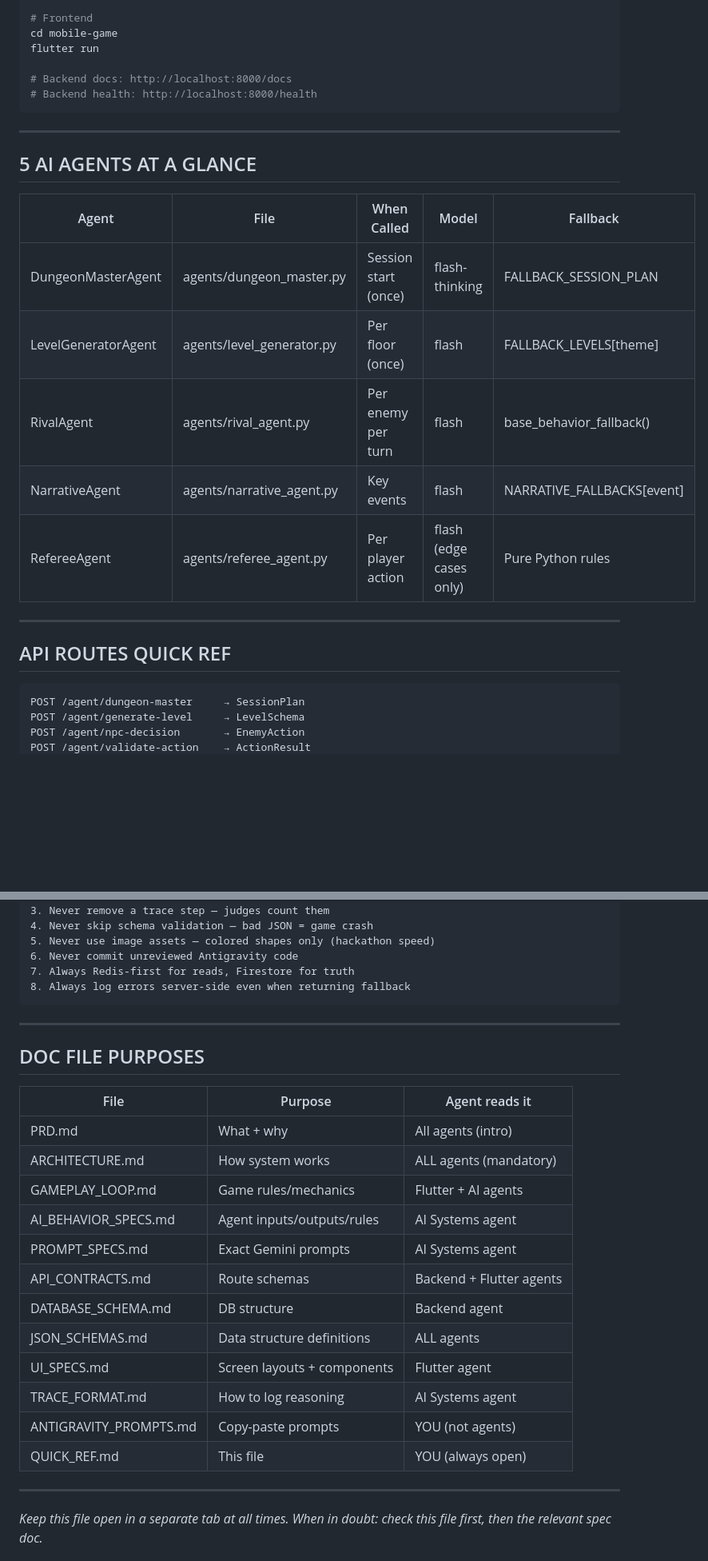
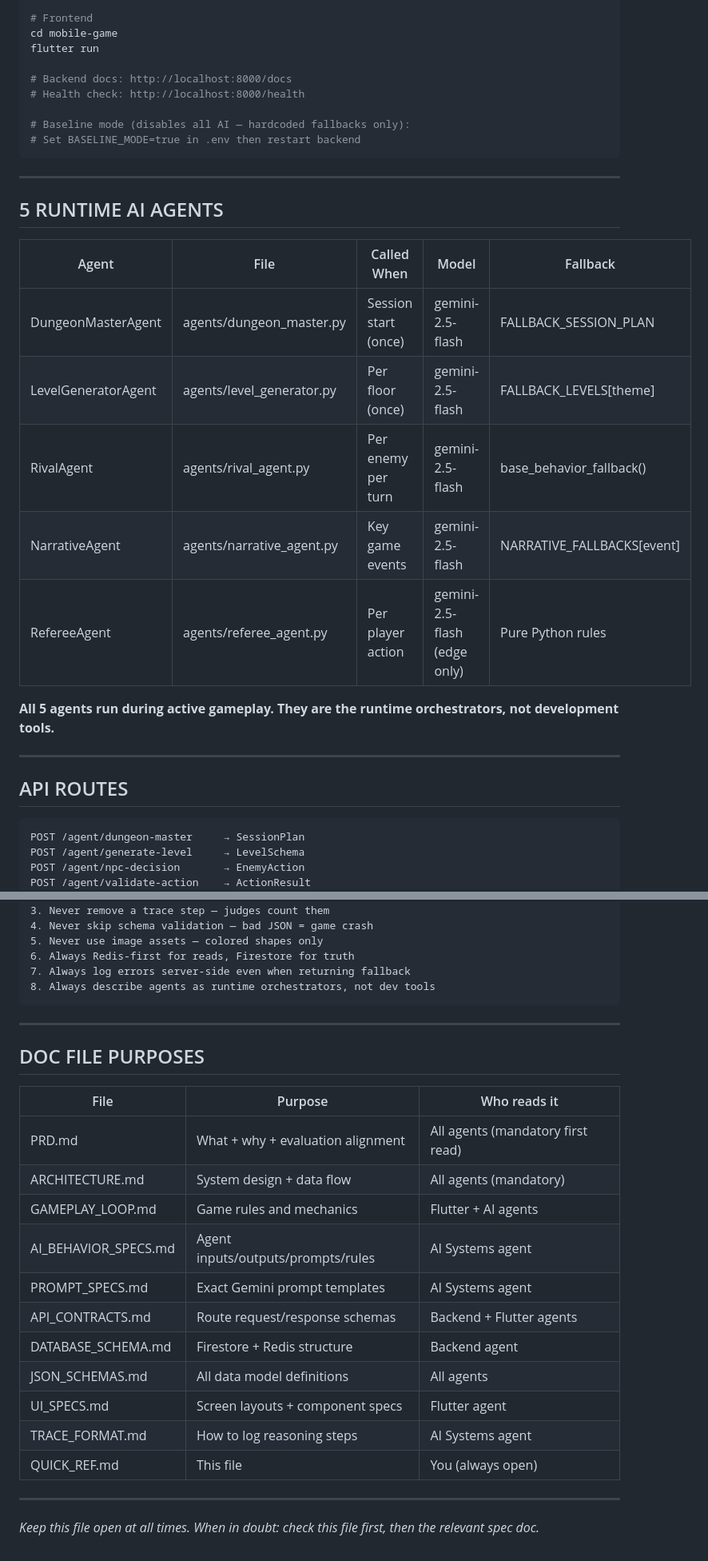
Before and after one commit to umarprogrammer19/Antigravity-Agentic-Game, a Markdown page: docs/QUICK_REF.md, 2 parts joined by grey strips. Shown at 80% size. Rendered like a GitHub page; blank space fills up the shorter version.

````diff
--- a/docs/QUICK_REF.md
+++ b/docs/QUICK_REF.md
@@ -33,24 +33,29 @@ cd mobile-game
 flutter run
 
 # Backend docs: http://localhost:8000/docs
-# Backend health: http://localhost:8000/health
+# Health check: http://localhost:8000/health
+
+# Baseline mode (disables all AI — hardcoded fallbacks only):
+# Set BASELINE_MODE=true in .env then restart backend
 ```
 
 ---
 
-## 5 AI AGENTS AT A GLANCE
+## 5 RUNTIME AI AGENTS
 
-| Agent | File | When Called | Model | Fallback |
+| Agent | File | Called When | Model | Fallback |
 |-------|------|-------------|-------|---------|
-| DungeonMasterAgent | agents/dungeon_master.py | Session start (once) | flash-thinking | FALLBACK_SESSION_PLAN |
-| LevelGeneratorAgent | agents/level_generator.py | Per floor (once) | flash | FALLBACK_LEVELS[theme] |
-| RivalAgent | agents/rival_agent.py | Per enemy per turn | flash | base_behavior_fallback() |
-| NarrativeAgent | agents/narrative_agent.py | Key events | flash | NARRATIVE_FALLBACKS[event] |
-| RefereeAgent | agents/referee_agent.py | Per player action | flash (edge cases only) | Pure Python rules |
+| DungeonMasterAgent | agents/dungeon_master.py | Session start (once) | gemini-2.5-flash | FALLBACK_SESSION_PLAN |
+| LevelGeneratorAgent | agents/level_generator.py | Per floor (once) | gemini-2.5-flash | FALLBACK_LEVELS[theme] |
+| RivalAgent | agents/rival_agent.py | Per enemy per turn | gemini-2.5-flash | base_behavior_fallback() |
+| NarrativeAgent | agents/narrative_agent.py | Key game events | gemini-2.5-flash | NARRATIVE_FALLBACKS[event] |
+| RefereeAgent | agents/referee_agent.py | Per player action | gemini-2.5-flash (edge only) | Pure Python rules |
+
+**All 5 agents run during active gameplay. They are the runtime orchestrators, not development tools.**
 
 ---
 
-## API ROUTES QUICK REF
+## API ROUTES
 
 ```
 POST /agent/dungeon-master     → SessionPlan
@@ -281,32 +305,31 @@ Narrative:        < 2s  (3s max, then hardcoded text)
 2. Never block UI for AI — all calls async with loading state
 3. Never remove a trace step — judges count them
 4. Never skip schema validation — bad JSON = game crash
-5. Never use image assets — colored shapes only (hackathon speed)
-6. Never commit unreviewed Antigravity code
-7. Always Redis-first for reads, Firestore for truth
-8. Always log errors server-side even when returning fallback
+5. Never use image assets — colored shapes only
+6. Always Redis-first for reads, Firestore for truth
+7. Always log errors server-side even when returning fallback
+8. Always describe agents as runtime orchestrators, not dev tools
 ```
 
 ---
 
 ## DOC FILE PURPOSES
 
-| File | Purpose | Agent reads it |
-|------|---------|---------------|
-| PRD.md | What + why | All agents (intro) |
-| ARCHITECTURE.md | How system works | ALL agents (mandatory) |
-| GAMEPLAY_LOOP.md | Game rules/mechanics | Flutter + AI agents |
-| AI_BEHAVIOR_SPECS.md | Agent inputs/outputs/rules | AI Systems agent |
-| PROMPT_SPECS.md | Exact Gemini prompts | AI Systems agent |
-| API_CONTRACTS.md | Route schemas | Backend + Flutter agents |
-| DATABASE_SCHEMA.md | DB structure | Backend agent |
-| JSON_SCHEMAS.md | Data structure definitions | ALL agents |
-| UI_SPECS.md | Screen layouts + components | Flutter agent |
-| TRACE_FORMAT.md | How to log reasoning | AI Systems agent |
-| ANTIGRAVITY_PROMPTS.md | Copy-paste prompts | YOU (not agents) |
-| QUICK_REF.md | This file | YOU (always open) |
+| File | Purpose | Who reads it |
+|------|---------|-------------|
+| PRD.md | What + why + evaluation alignment | All agents (mandatory first read) |
+| ARCHITECTURE.md | System design + data flow | All agents (mandatory) |
+| GAMEPLAY_LOOP.md | Game rules and mechanics | Flutter + AI agents |
+| AI_BEHAVIOR_SPECS.md | Agent inputs/outputs/prompts/rules | AI Systems agent |
+| PROMPT_SPECS.md | Exact Gemini prompt templates | AI Systems agent |
+| API_CONTRACTS.md | Route request/response schemas | Backend + Flutter agents |
+| DATABASE_SCHEMA.md | Firestore + Redis structure | Backend agent |
+| JSON_SCHEMAS.md | All data model definitions | All agents |
+| UI_SPECS.md | Screen layouts + component specs | Flutter agent |
+| TRACE_FORMAT.md | How to log reasoning steps | AI Systems agent |
+| QUICK_REF.md | This file | You (always open) |
 
 ---
 
-*Keep this file open in a separate tab at all times.*
+*Keep this file open at all times.*
 *When in doubt: check this file first, then the relevant spec doc.*
````
Also changed, not shown: other parts of docs/QUICK_REF.md (+88 -69 lines).
